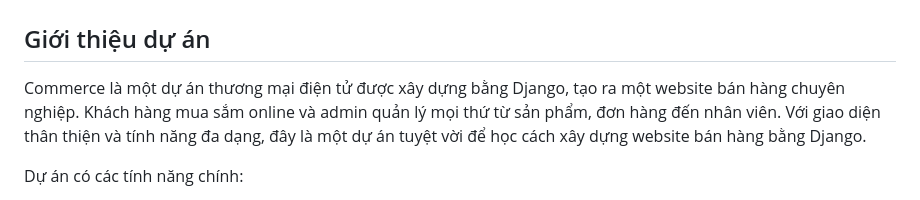
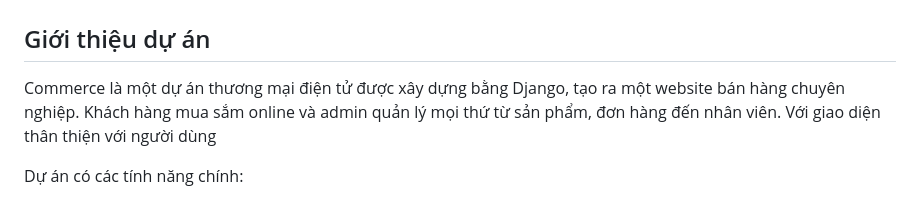
Before and after one commit to NguyenHieuDavitDev/supermarket-ecommerce, a Markdown page: README.markdown, the part around the change. Drawn GitHub-style.

```diff
--- a/README.markdown
+++ b/README.markdown
@@ -2,7 +2,7 @@
 
 ## Giới thiệu dự án
 
-Commerce là một dự án thương mại điện tử được xây dựng bằng Django, tạo ra một website bán hàng chuyên nghiệp. Khách hàng mua sắm online và admin quản lý mọi thứ từ sản phẩm, đơn hàng đến nhân viên. Với giao diện thân thiện và tính năng đa dạng, đây là một dự án tuyệt vời để học cách xây dựng website bán hàng bằng Django.
+Commerce là một dự án thương mại điện tử được xây dựng bằng Django, tạo ra một website bán hàng chuyên nghiệp. Khách hàng mua sắm online và admin quản lý mọi thứ từ sản phẩm, đơn hàng đến nhân viên. Với giao diện thân thiện với người dùng
 
 Dự án có các tính năng chính:
 - **Khách hàng**: Đăng ký, đăng nhập, xem sản phẩm, thêm vào giỏ hàng, thanh toán, xem lịch sử đơn, viết bình luận và đánh giá sản phẩm.
```
